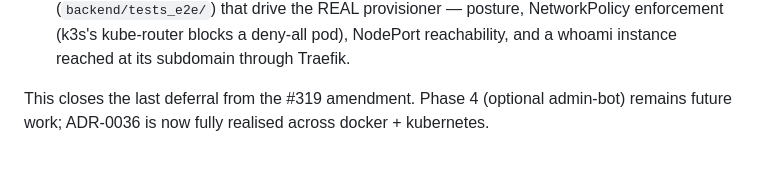
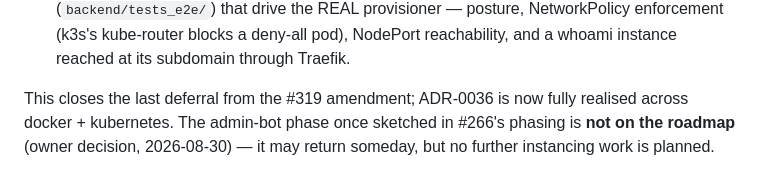
Before and after one commit to tbcsec/Flagpost, a Markdown page: docs/adr/0036-challenge-instancing-provisioners.md, the part around the change. Rendered like a GitHub page.

Commit message:
docs(adr-0036): drop the Phase 4 admin-bot future-work framing (#347)
Owner removed the optional admin-bot phase from the roadmap (2026-08-30). The
ADR-0036 amendment framed it as 'remains future work'; reword to state
instancing is complete (Phases 0-3, docker + kubernetes) and the admin-bot is
not planned.

Co-authored-by: ci <ci@x>
Co-authored-by: Claude Opus 4.8 <noreply@anthropic.com>

```diff
--- a/docs/adr/0036-challenge-instancing-provisioners.md
+++ b/docs/adr/0036-challenge-instancing-provisioners.md
@@ -325,6 +325,7 @@ threat model (`docs/THREAT_MODEL.md`). Concrete choices made while implementing:
   NodePort reachability, and a whoami instance reached at its subdomain through
   Traefik.
 
-This closes the last deferral from the #319 amendment. Phase 4 (optional
-admin-bot) remains future work; ADR-0036 is now fully realised across docker +
-kubernetes.
+This closes the last deferral from the #319 amendment; ADR-0036 is now fully
+realised across docker + kubernetes. The admin-bot phase once sketched in #266's
+phasing is **not on the roadmap** (owner decision, 2026-08-30) — it may return
+someday, but no further instancing work is planned.
```
